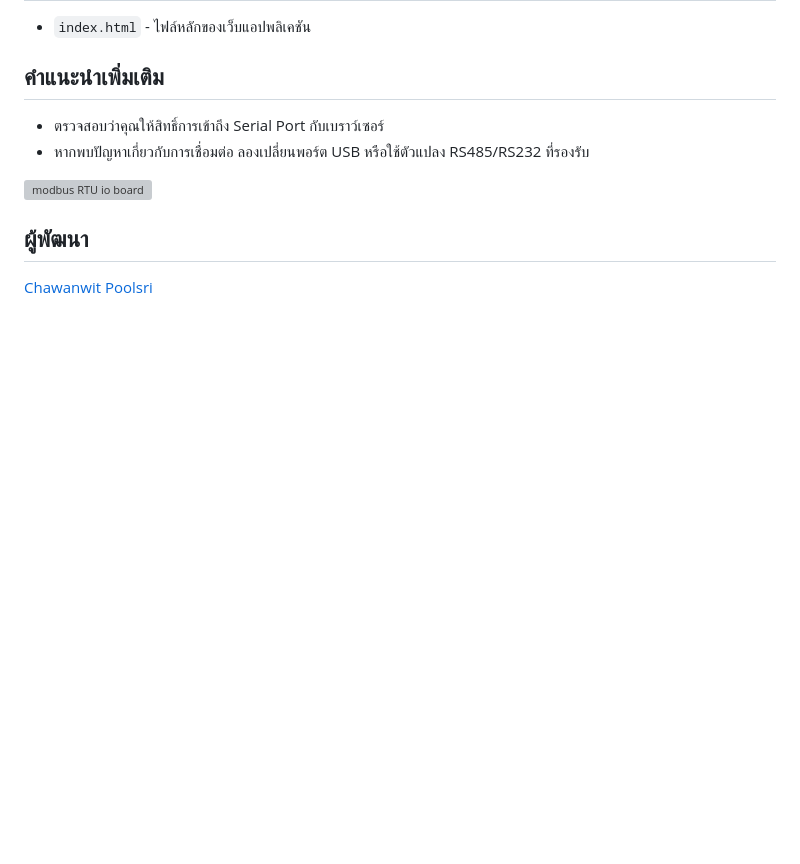
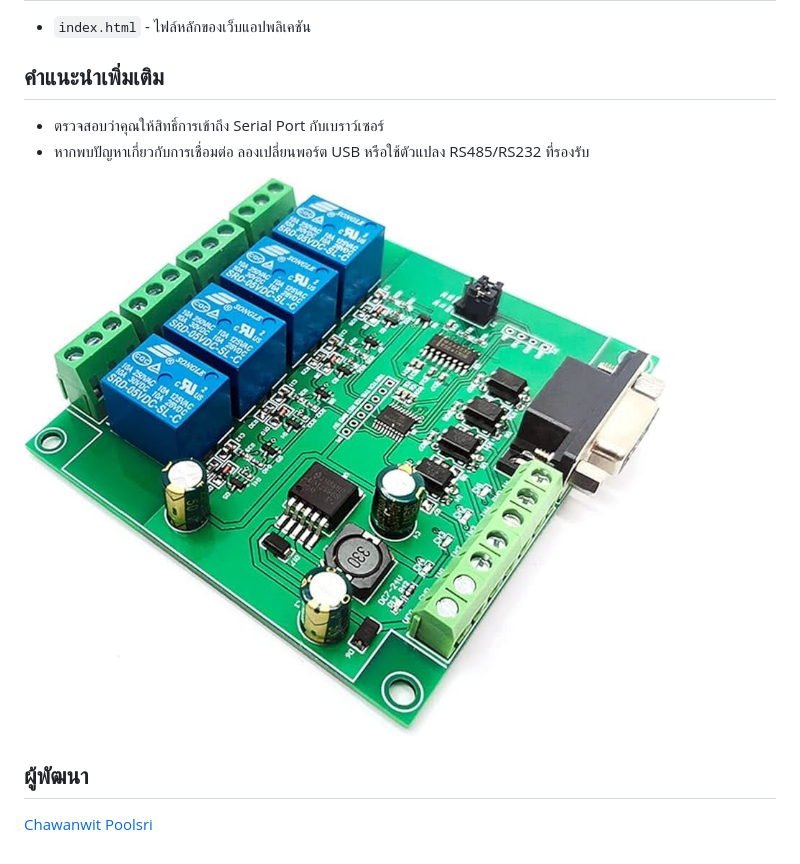
Before and after one commit to godda/Modbus-RTU-io-Board-Tester-via-Web-Serial-API, a Markdown page: README.md, the part around the change. Drawn GitHub-style; blank space fills up the shorter version; grey boxes are pictures that could not be loaded.

```diff
--- a/README.md
+++ b/README.md
@@ -36,7 +36,7 @@
 - ตรวจสอบว่าคุณให้สิทธิ์การเข้าถึง Serial Port กับเบราว์เซอร์
 - หากพบปัญหาเกี่ยวกับการเชื่อมต่อ ลองเปลี่ยนพอร์ต USB หรือใช้ตัวแปลง RS485/RS232 ที่รองรับ
 
-![modbus RTU io board](modbus_RTU_io_board.jpg)
+![modbus RTU io board](Modbus_RTU_io_Board_RS232.jpg)
 
 ## ผู้พัฒนา
 [Chawanwit Poolsri](https://www.facebook.com/godda.binahead)
```
